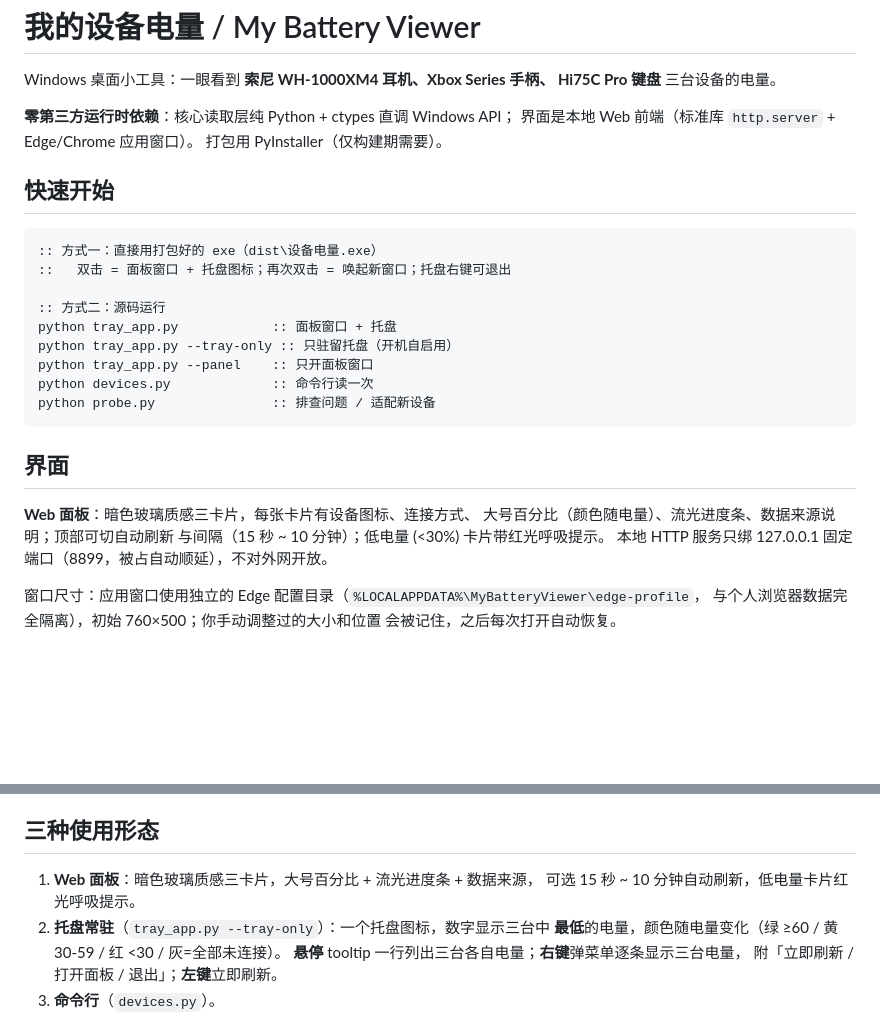
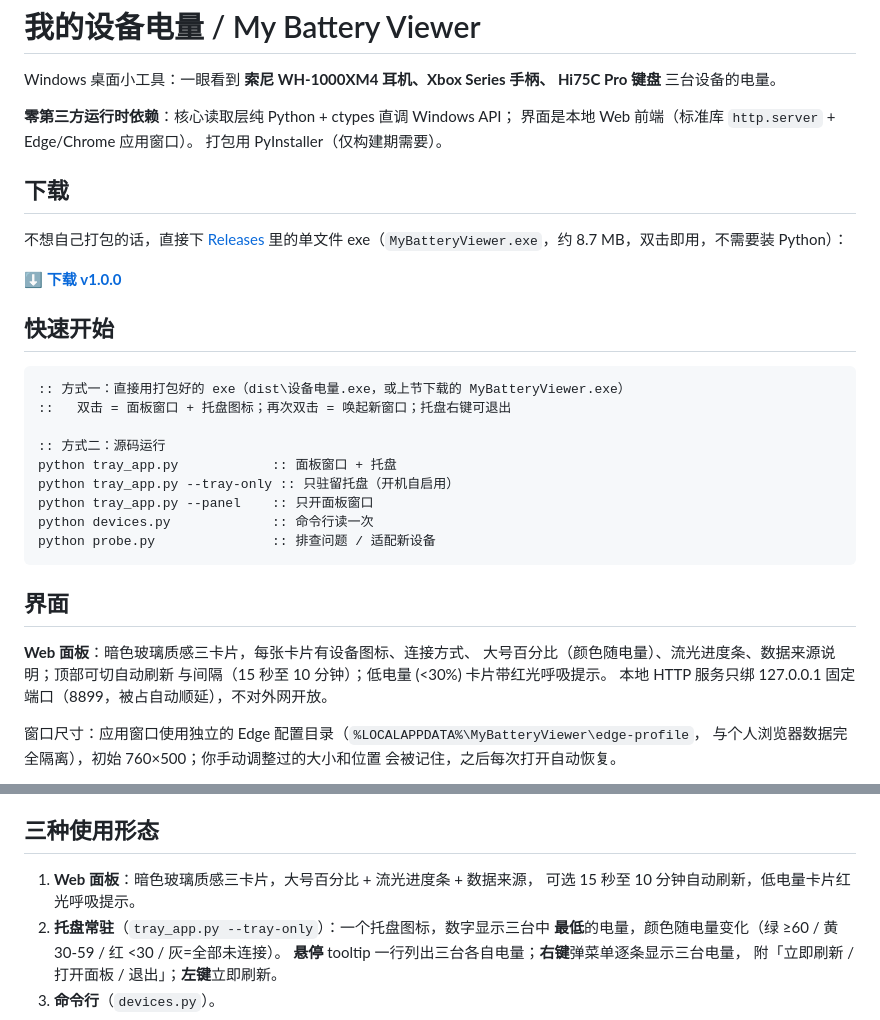
Before and after one commit to Sisters14894/my-battery-viewer, a Markdown page: README.md, 2 parts joined by grey strips. Rendered like a GitHub page; blank space fills up the shorter version.

Commit message:
docs: 增加 Releases 下载入口

````diff
--- a/README.md
+++ b/README.md
@@ -7,10 +7,17 @@ Hi75C Pro 键盘** 三台设备的电量。
 界面是本地 Web 前端（标准库 `http.server` + Edge/Chrome 应用窗口）。
 打包用 PyInstaller（仅构建期需要）。
 
+## 下载
+
+不想自己打包的话，直接下 [Releases](https://github.com/Sisters14894/my-battery-viewer/releases)
+里的单文件 exe（`MyBatteryViewer.exe`，约 8.7 MB，双击即用，不需要装 Python）：
+
+**[⬇ 下载 v1.0.0](https://github.com/Sisters14894/my-battery-viewer/releases/download/v1.0.0/MyBatteryViewer.exe)**
+
 ## 快速开始
 
 ```bat
-:: 方式一：直接用打包好的 exe（dist\设备电量.exe）
+:: 方式一：直接用打包好的 exe（dist\设备电量.exe，或上节下载的 MyBatteryViewer.exe）
 ::   双击 = 面板窗口 + 托盘图标；再次双击 = 唤起新窗口；托盘右键可退出
 
 :: 方式二：源码运行
@@ -25,7 +32,7 @@ python probe.py               :: 排查问题 / 适配新设备
 
 **Web 面板**：暗色玻璃质感三卡片，每张卡片有设备图标、连接方式、
 大号百分比（颜色随电量）、流光进度条、数据来源说明；顶部可切自动刷新
-与间隔（15 秒 ~ 10 分钟）；低电量 (<30%) 卡片带红光呼吸提示。
+与间隔（15 秒至 10 分钟）；低电量 (<30%) 卡片带红光呼吸提示。
 本地 HTTP 服务只绑 127.0.0.1 固定端口（8899，被占自动顺延），不对外网开放。
 
 窗口尺寸：应用窗口使用独立的 Edge 配置目录（`%LOCALAPPDATA%\MyBatteryViewer\edge-profile`，
@@ -65,7 +72,7 @@ python probe.py               :: 排查问题 / 适配新设备
 ## 三种使用形态
 
 1. **Web 面板**：暗色玻璃质感三卡片，大号百分比 + 流光进度条 + 数据来源，
-   可选 15 秒 ~ 10 分钟自动刷新，低电量卡片红光呼吸提示。
+   可选 15 秒至 10 分钟自动刷新，低电量卡片红光呼吸提示。
 2. **托盘常驻**（`tray_app.py --tray-only`）：一个托盘图标，数字显示三台中
    **最低**的电量，颜色随电量变化（绿 ≥60 / 黄 30-59 / 红 <30 / 灰=全部未连接）。
    **悬停** tooltip 一行列出三台各自电量；**右键**弹菜单逐条显示三台电量，
````
